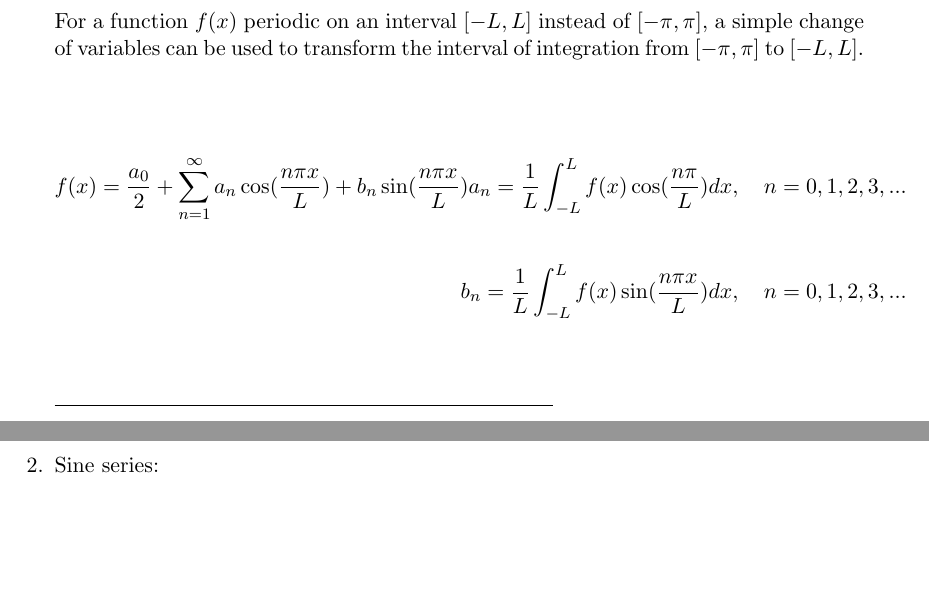
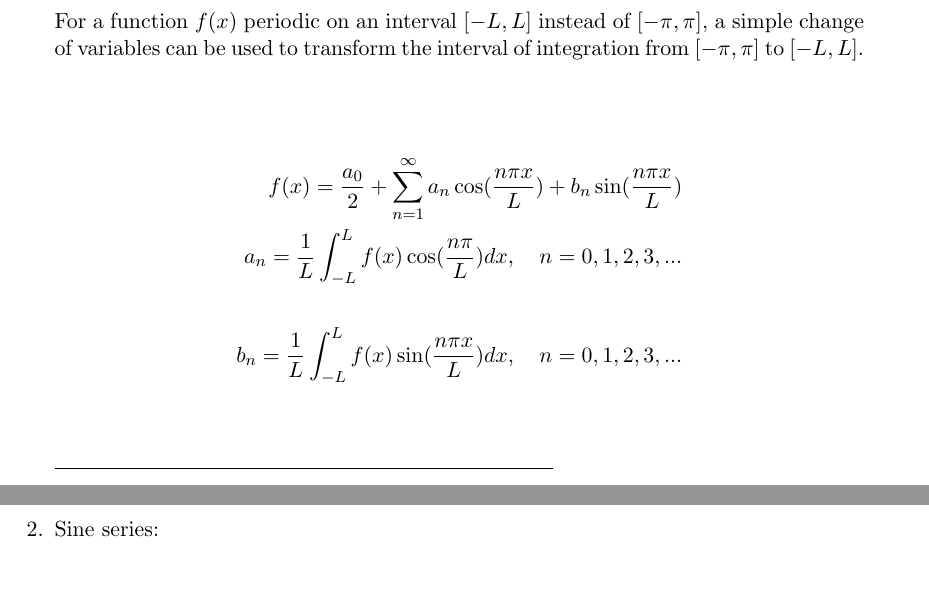
Before and after one commit to hjnowakowski/math-latex, a LaTeX document (fourier_series.tex): two parts of pages 2 and 3 of 5, joined at a grey line, cut so that both start at the same text, the shorter picture padded with empty space. Compiled offline with pdfLaTeX.

Commit message:
small esthetival improvements

```diff
--- a/fourier_series.tex
+++ b/fourier_series.tex
@@ -47,7 +47,7 @@ a_{n}= \frac{1}{\pi}\int_{-\pi}^{\pi} f(x) \cos(nx) dx,\quad n=0,1,2,3,... \\
 
 \begin{align*}
 \\
-f(x) = \frac{a_{0}}{2}+\sum_{n=1}^{\infty} a_{n}\cos(\frac{n \pi x}{L}) + b_{n}\sin(\frac{n \pi x}{L})
+f(x) = \frac{a_{0}}{2}+\sum_{n=1}^{\infty} a_{n}\cos(\frac{n \pi x}{L}) + b_{n}\sin(\frac{n \pi x}{L}) \\
 a_{n}= \frac{1}{L}\int_{-L}^{L} f(x) \cos(\frac{n\pi}{L}) dx,\quad
 n=0,1,2,3,... \\ \\ b_{n}= \frac{1}{L}\int_{-L}^{L} f(x) \sin(\frac{n\pi x}{L}) dx,\quad
 n=0,1,2,3,... \\
```
Also changed, not shown: fourier_series.pdf, 1 other file.
